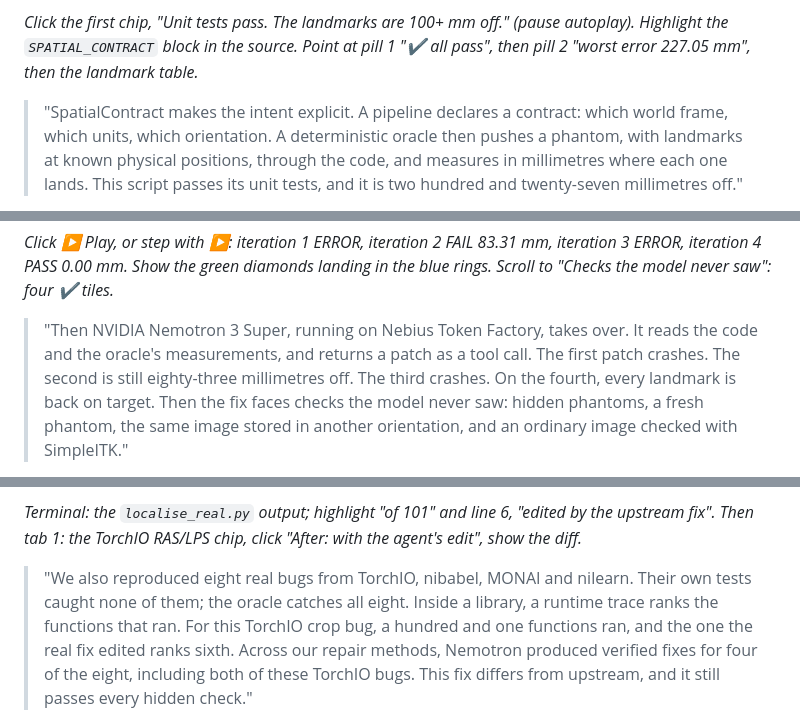
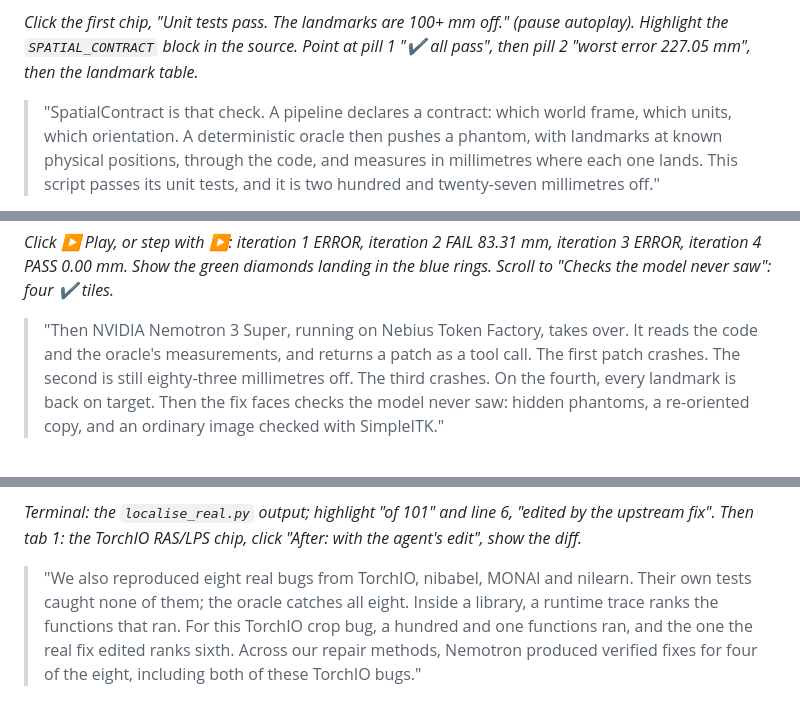
Before and after one commit to AnshumSingla/SpatialContract, a Markdown page: docs/VIDEO_SCRIPT.md, 3 parts joined by grey strips. Rendered like a GitHub page.

```diff
--- a/docs/VIDEO_SCRIPT.md
+++ b/docs/VIDEO_SCRIPT.md
@@ -23,5 +23,5 @@ Every number you say is on screen at that moment. Read them as written; do not r
 
 *Click the first chip, "Unit tests pass. The landmarks are 100+ mm off." (pause autoplay). Highlight the `SPATIAL_CONTRACT` block in the source. Point at pill 1 "✔ all pass", then pill 2 "worst error 227.05 mm", then the landmark table.*
 
-> "SpatialContract makes the intent explicit. A pipeline declares a contract: which world frame, which units, which orientation. A deterministic oracle then pushes a phantom, with landmarks at known physical positions, through the code, and measures in millimetres where each one lands. This script passes its unit tests, and it is two hundred and twenty-seven millimetres off."
+> "SpatialContract is that check. A pipeline declares a contract: which world frame, which units, which orientation. A deterministic oracle then pushes a phantom, with landmarks at known physical positions, through the code, and measures in millimetres where each one lands. This script passes its unit tests, and it is two hundred and twenty-seven millimetres off."
 
@@ -29,5 +29,5 @@ Every number you say is on screen at that moment. Read them as written; do not r
 
 *Click ▶ Play, or step with ▶: iteration 1 ERROR, iteration 2 FAIL 83.31 mm, iteration 3 ERROR, iteration 4 PASS 0.00 mm. Show the green diamonds landing in the blue rings. Scroll to "Checks the model never saw": four ✔ tiles.*
 
-> "Then NVIDIA Nemotron 3 Super, running on Nebius Token Factory, takes over. It reads the code and the oracle's measurements, and returns a patch as a tool call. The first patch crashes. The second is still eighty-three millimetres off. The third crashes. On the fourth, every landmark is back on target. Then the fix faces checks the model never saw: hidden phantoms, a fresh phantom, the same image stored in another orientation, and an ordinary image checked with SimpleITK."
+> "Then NVIDIA Nemotron 3 Super, running on Nebius Token Factory, takes over. It reads the code and the oracle's measurements, and returns a patch as a tool call. The first patch crashes. The second is still eighty-three millimetres off. The third crashes. On the fourth, every landmark is back on target. Then the fix faces checks the model never saw: hidden phantoms, a re-oriented copy, and an ordinary image checked with SimpleITK."
 
@@ -35,5 +35,5 @@ Every number you say is on screen at that moment. Read them as written; do not r
 
 *Terminal: the `localise_real.py` output; highlight "of 101" and line 6, "edited by the upstream fix". Then tab 1: the TorchIO RAS/LPS chip, click "After: with the agent's edit", show the diff.*
 
-> "We also reproduced eight real bugs from TorchIO, nibabel, MONAI and nilearn. Their own tests caught none of them; the oracle catches all eight. Inside a library, a runtime trace ranks the functions that ran. For this TorchIO crop bug, a hundred and one functions ran, and the one the real fix edited ranks sixth. Across our repair methods, Nemotron produced verified fixes for four of the eight, including both of these TorchIO bugs. This fix differs from upstream, and it still passes every hidden check."
+> "We also reproduced eight real bugs from TorchIO, nibabel, MONAI and nilearn. Their own tests caught none of them; the oracle catches all eight. Inside a library, a runtime trace ranks the functions that ran. For this TorchIO crop bug, a hundred and one functions ran, and the one the real fix edited ranks sixth. Across our repair methods, Nemotron produced verified fixes for four of the eight, including both of these TorchIO bugs."
 
```
Also changed, not shown: other parts of docs/VIDEO_SCRIPT.md (+13 -13 lines).
